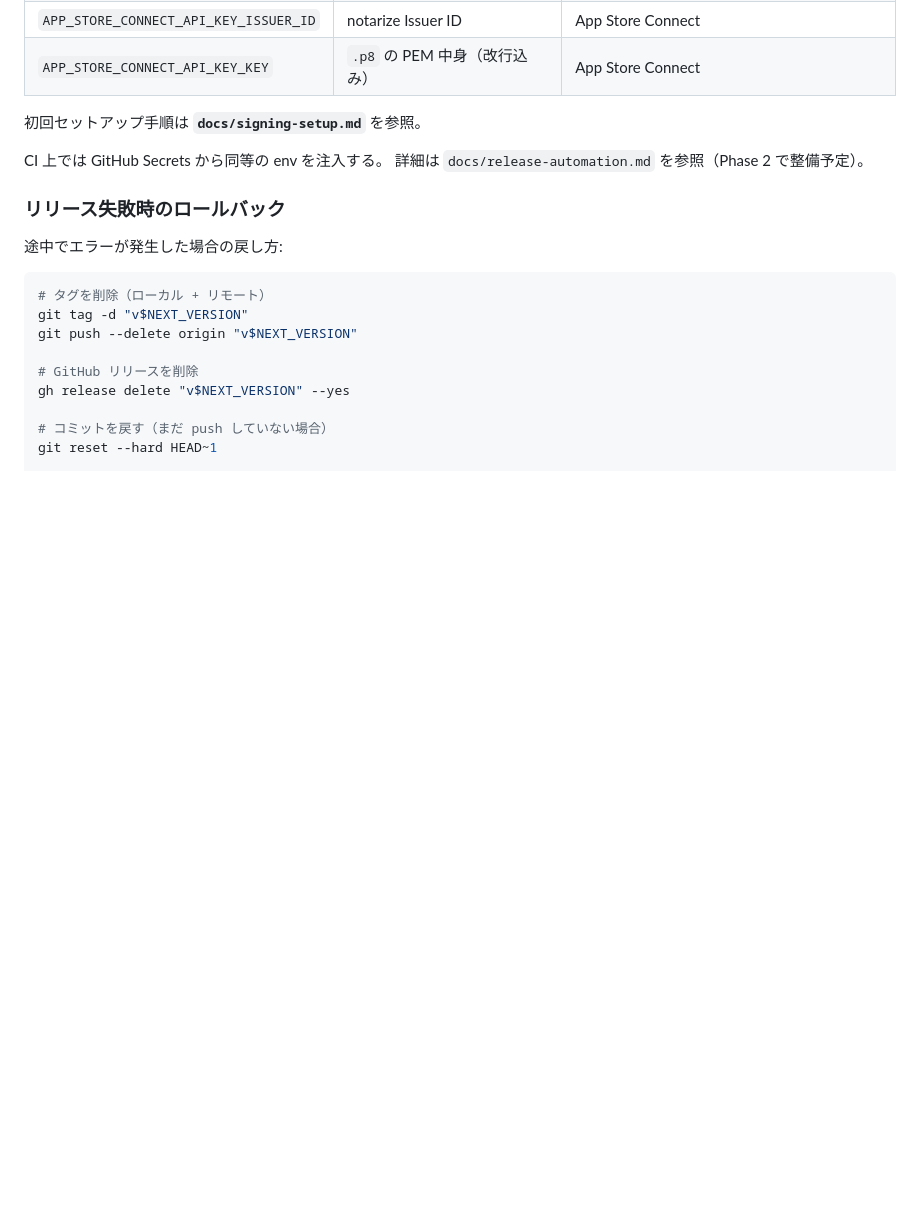
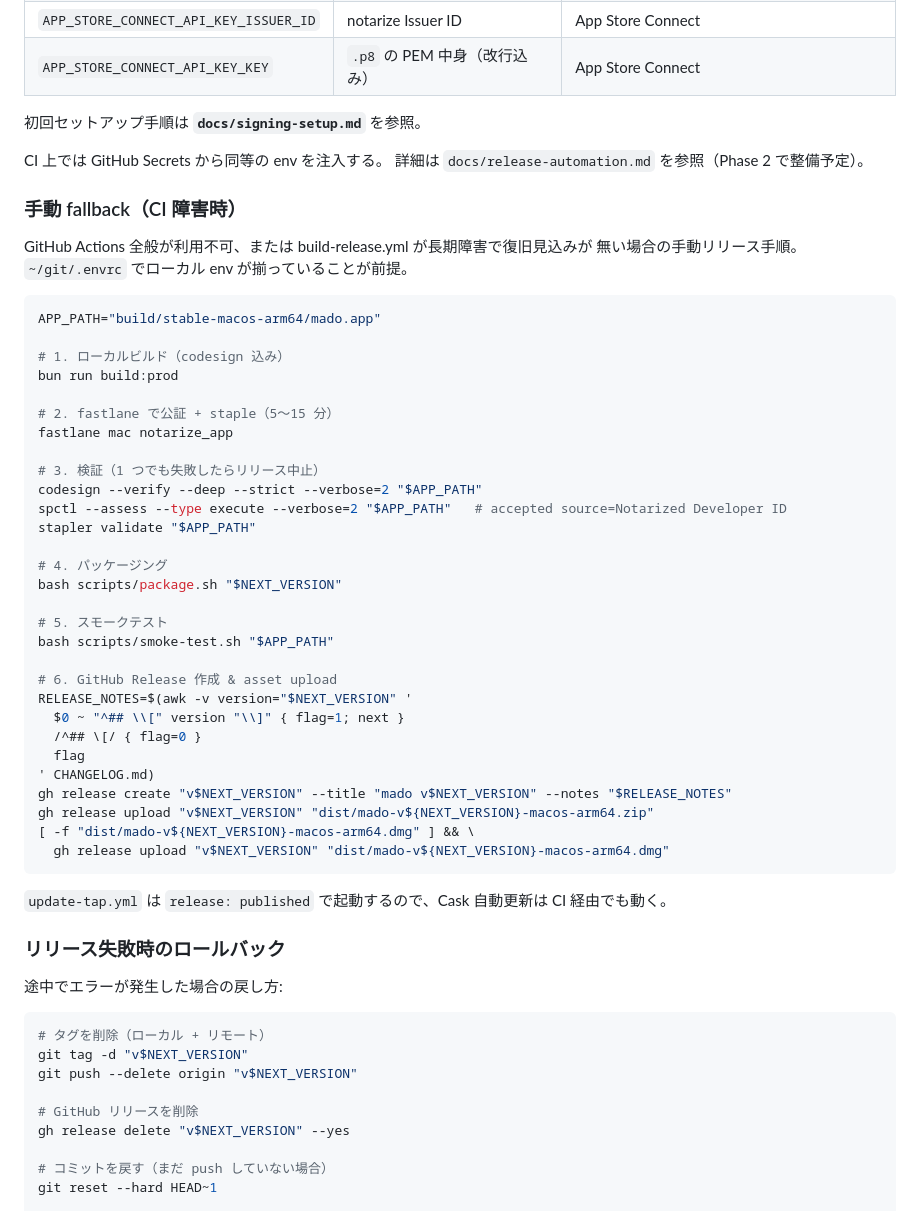
Before and after one commit to hummer98/mado, a Markdown page: .claude/commands/release.md, the part around one of its changes. Drawn GitHub-style; blank space fills up the shorter version.

````diff
--- a/.claude/commands/release.md
+++ b/.claude/commands/release.md
@@ -405,6 +339,45 @@ mado は Apple Developer ID Application 証明書で署名し、Apple Notary Ser
 CI 上では GitHub Secrets から同等の env を注入する。
 詳細は `docs/release-automation.md` を参照（Phase 2 で整備予定）。
 
+### 手動 fallback（CI 障害時）
+
+GitHub Actions 全般が利用不可、または build-release.yml が長期障害で復旧見込みが
+無い場合の手動リリース手順。`~/git/.envrc` でローカル env が揃っていることが前提。
+
+```bash
+APP_PATH="build/stable-macos-arm64/mado.app"
+
+# 1. ローカルビルド（codesign 込み）
+bun run build:prod
+
+# 2. fastlane で公証 + staple（5〜15 分）
+fastlane mac notarize_app
+
+# 3. 検証（1 つでも失敗したらリリース中止）
+codesign --verify --deep --strict --verbose=2 "$APP_PATH"
+spctl --assess --type execute --verbose=2 "$APP_PATH"   # accepted source=Notarized Developer ID
+stapler validate "$APP_PATH"
+
+# 4. パッケージング
+bash scripts/package.sh "$NEXT_VERSION"
+
+# 5. スモークテスト
+bash scripts/smoke-test.sh "$APP_PATH"
+
+# 6. GitHub Release 作成 & asset upload
+RELEASE_NOTES=$(awk -v version="$NEXT_VERSION" '
+  $0 ~ "^## \\[" version "\\]" { flag=1; next }
+  /^## \[/ { flag=0 }
+  flag
+' CHANGELOG.md)
+gh release create "v$NEXT_VERSION" --title "mado v$NEXT_VERSION" --notes "$RELEASE_NOTES"
+gh release upload "v$NEXT_VERSION" "dist/mado-v${NEXT_VERSION}-macos-arm64.zip"
+[ -f "dist/mado-v${NEXT_VERSION}-macos-arm64.dmg" ] && \
+  gh release upload "v$NEXT_VERSION" "dist/mado-v${NEXT_VERSION}-macos-arm64.dmg"
+```
+
+`update-tap.yml` は `release: published` で起動するので、Cask 自動更新は CI 経由でも動く。
+
 ### リリース失敗時のロールバック
 
 途中でエラーが発生した場合の戻し方:
````
Also changed, not shown: other parts of .claude/commands/release.md (+54 -120 lines).
